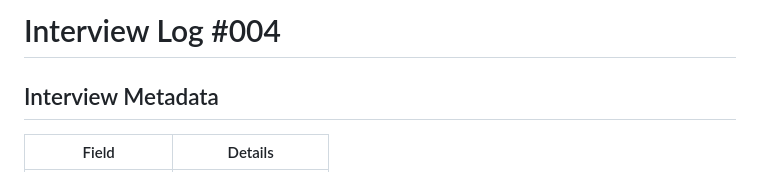
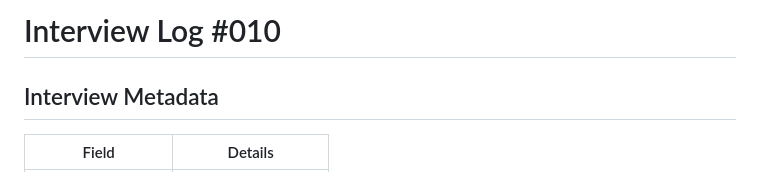
Before and after one commit to XDalexdi/Vertex, a Markdown page: 01-discovery/interview-logs/interview-010.md, the part around the change. Rendered like a GitHub page.

```diff
--- a/01-discovery/interview-logs/interview-010.md
+++ b/01-discovery/interview-logs/interview-010.md
@@ -1,5 +1,5 @@
 
-# Interview Log #004
+# Interview Log #010
 
 ## Interview Metadata
 | Field | Details |
```
